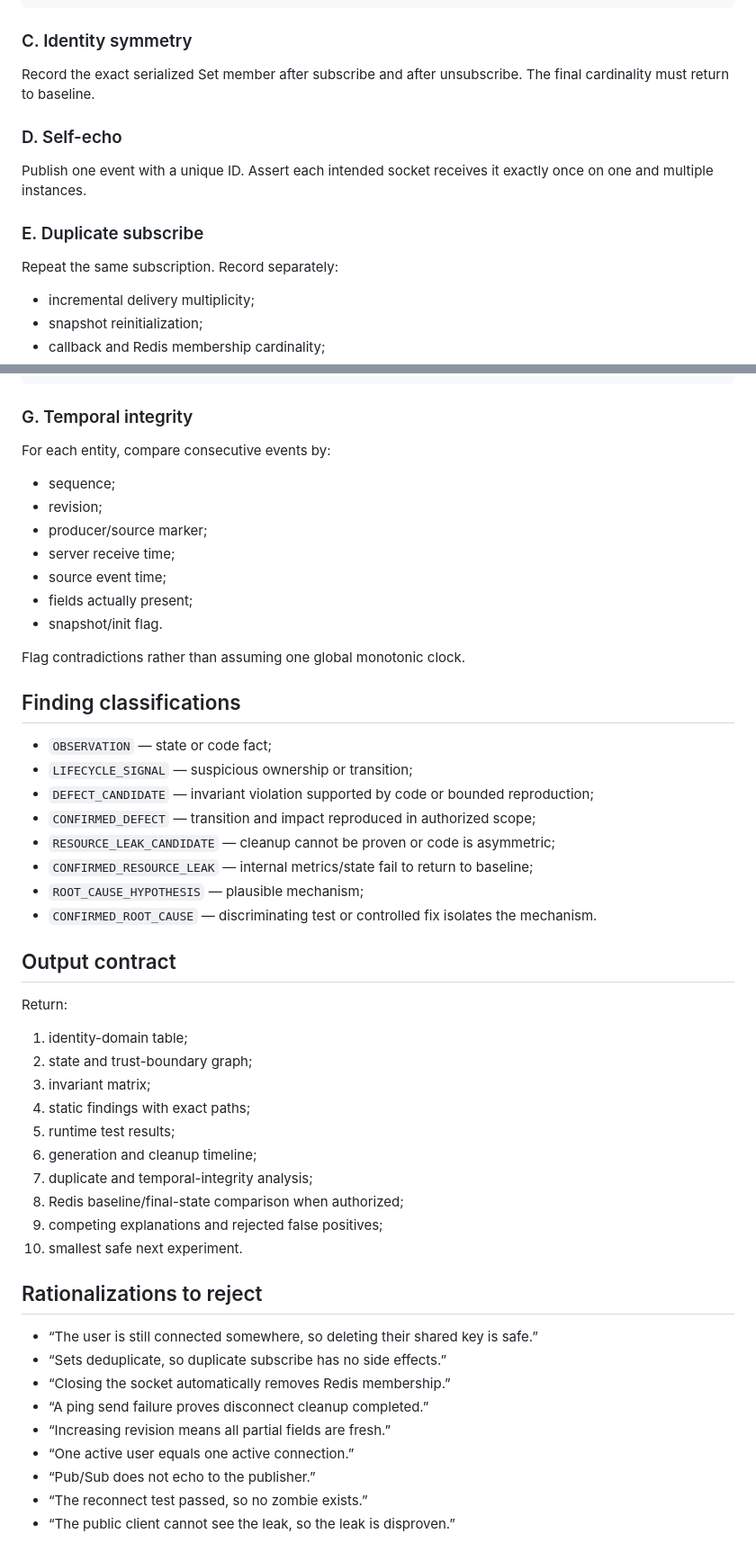
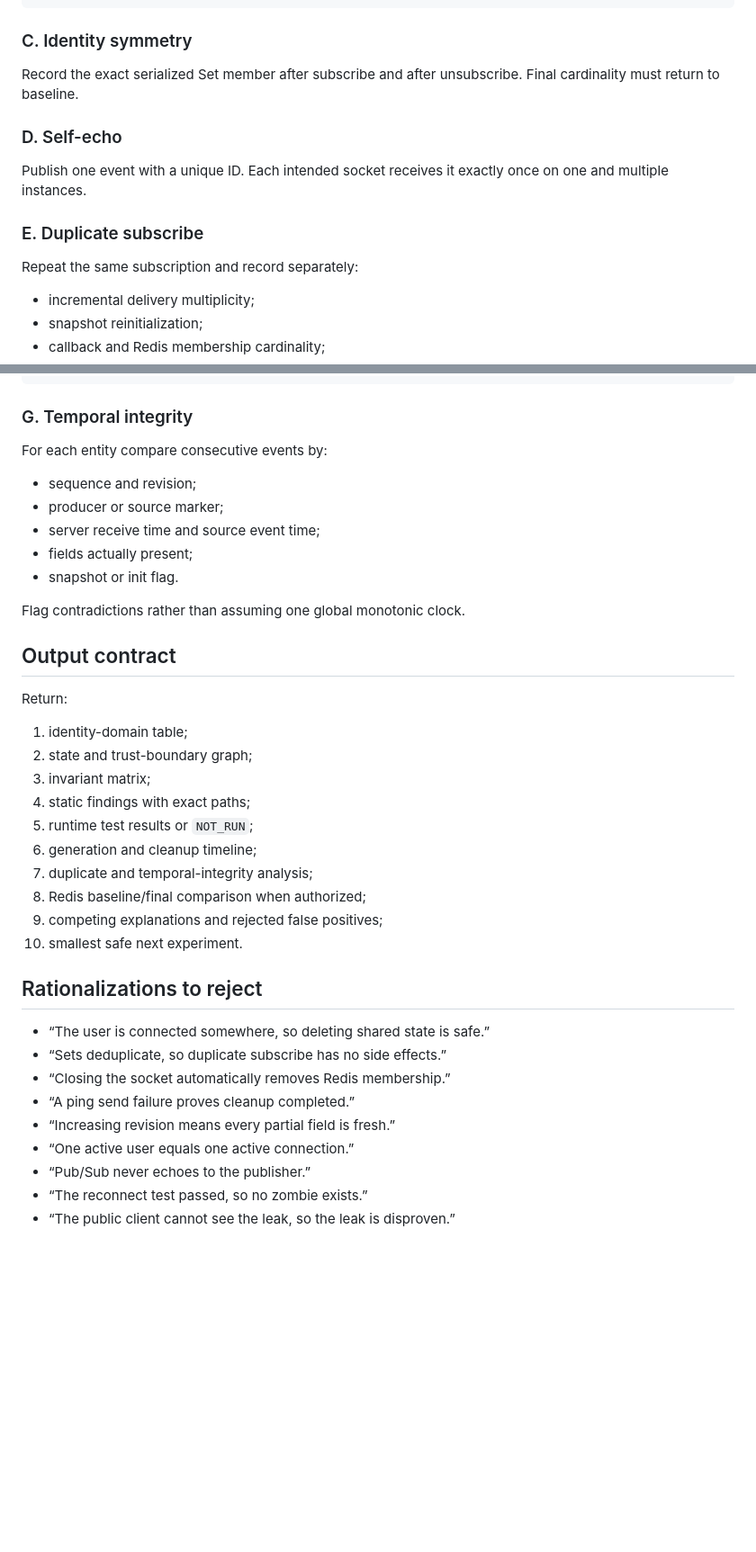
Before and after one commit to safal207/LiminalQAengineer, a Markdown page: skills/websocket-redis-lifecycle/SKILL.md, 2 parts joined by grey strips. Shown at 90% size. Rendered like a GitHub page; blank space fills up the shorter version.

```diff
--- a/skills/websocket-redis-lifecycle/SKILL.md
+++ b/skills/websocket-redis-lifecycle/SKILL.md
@@ -228,15 +239,15 @@ assert generation 2 remains current and subscribed
 
 ### C. Identity symmetry
 
-Record the exact serialized Set member after subscribe and after unsubscribe. The final cardinality must return to baseline.
+Record the exact serialized Set member after subscribe and after unsubscribe. Final cardinality must return to baseline.
 
 ### D. Self-echo
 
-Publish one event with a unique ID. Assert each intended socket receives it exactly once on one and multiple instances.
+Publish one event with a unique ID. Each intended socket receives it exactly once on one and multiple instances.
 
 ### E. Duplicate subscribe
 
-Repeat the same subscription. Record separately:
+Repeat the same subscription and record separately:
 
 - incremental delivery multiplicity;
 - snapshot reinitialization;
@@ -256,28 +267,15 @@ baseline metrics and Redis state
 
 ### G. Temporal integrity
 
-For each entity, compare consecutive events by:
+For each entity compare consecutive events by:
 
-- sequence;
-- revision;
-- producer/source marker;
-- server receive time;
-- source event time;
+- sequence and revision;
+- producer or source marker;
+- server receive time and source event time;
 - fields actually present;
-- snapshot/init flag.
+- snapshot or init flag.
 
 Flag contradictions rather than assuming one global monotonic clock.
-
-## Finding classifications
-
-- `OBSERVATION` — state or code fact;
-- `LIFECYCLE_SIGNAL` — suspicious ownership or transition;
-- `DEFECT_CANDIDATE` — invariant violation supported by code or bounded reproduction;
-- `CONFIRMED_DEFECT` — transition and impact reproduced in authorized scope;
-- `RESOURCE_LEAK_CANDIDATE` — cleanup cannot be proven or code is asymmetric;
-- `CONFIRMED_RESOURCE_LEAK` — internal metrics/state fail to return to baseline;
-- `ROOT_CAUSE_HYPOTHESIS` — plausible mechanism;
-- `CONFIRMED_ROOT_CAUSE` — discriminating test or controlled fix isolates the mechanism.
 
 ## Output contract
 
@@ -287,22 +285,22 @@ Return:
 2. state and trust-boundary graph;
 3. invariant matrix;
 4. static findings with exact paths;
-5. runtime test results;
+5. runtime test results or `NOT_RUN`;
 6. generation and cleanup timeline;
 7. duplicate and temporal-integrity analysis;
-8. Redis baseline/final-state comparison when authorized;
+8. Redis baseline/final comparison when authorized;
 9. competing explanations and rejected false positives;
 10. smallest safe next experiment.
 
 ## Rationalizations to reject
 
-- “The user is still connected somewhere, so deleting their shared key is safe.”
+- “The user is connected somewhere, so deleting shared state is safe.”
 - “Sets deduplicate, so duplicate subscribe has no side effects.”
 - “Closing the socket automatically removes Redis membership.”
-- “A ping send failure proves disconnect cleanup completed.”
-- “Increasing revision means all partial fields are fresh.”
+- “A ping send failure proves cleanup completed.”
+- “Increasing revision means every partial field is fresh.”
 - “One active user equals one active connection.”
-- “Pub/Sub does not echo to the publisher.”
+- “Pub/Sub never echoes to the publisher.”
 - “The reconnect test passed, so no zombie exists.”
 - “The public client cannot see the leak, so the leak is disproven.”
 
```
Also changed, not shown: other parts of skills/websocket-redis-lifecycle/SKILL.md (+54 -43 lines).
